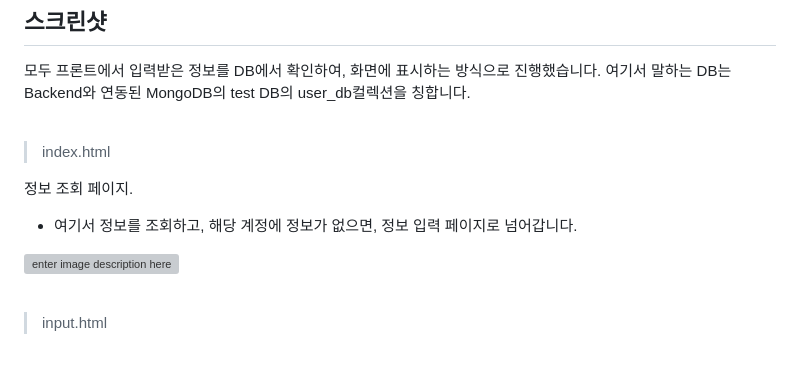
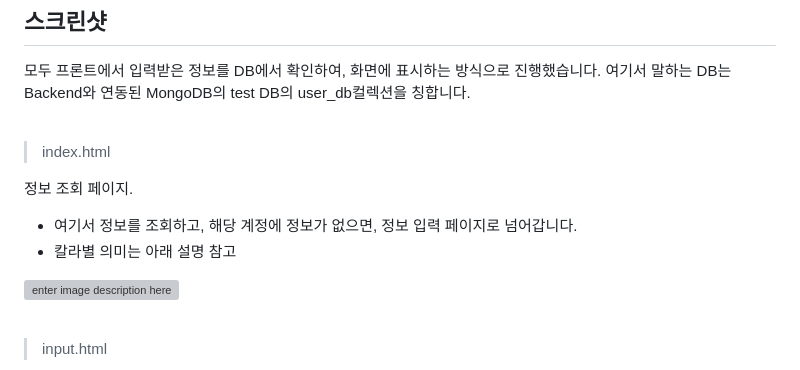
Before and after one commit to Yeo616/Vanilla_JavaScript_Sequence, a Markdown page: README.md, the part around the change printed below. Rendered like a GitHub page; grey boxes are pictures that could not be loaded.

```diff
--- a/README.md
+++ b/README.md
@@ -31,6 +31,7 @@
 
 정보 조회 페이지.
 - 여기서 정보를 조회하고, 해당 계정에 정보가 없으면, 정보 입력 페이지로 넘어갑니다.
+- 칼라별 의미는 아래 설명 참고
 
 ![enter image description here](https://user-images.githubusercontent.com/102447800/226276914-50c182b0-49b3-4a79-97c9-629fb2113943.gif)
 
```
Also changed, not shown: other parts of README.md (+1 -1 lines).
